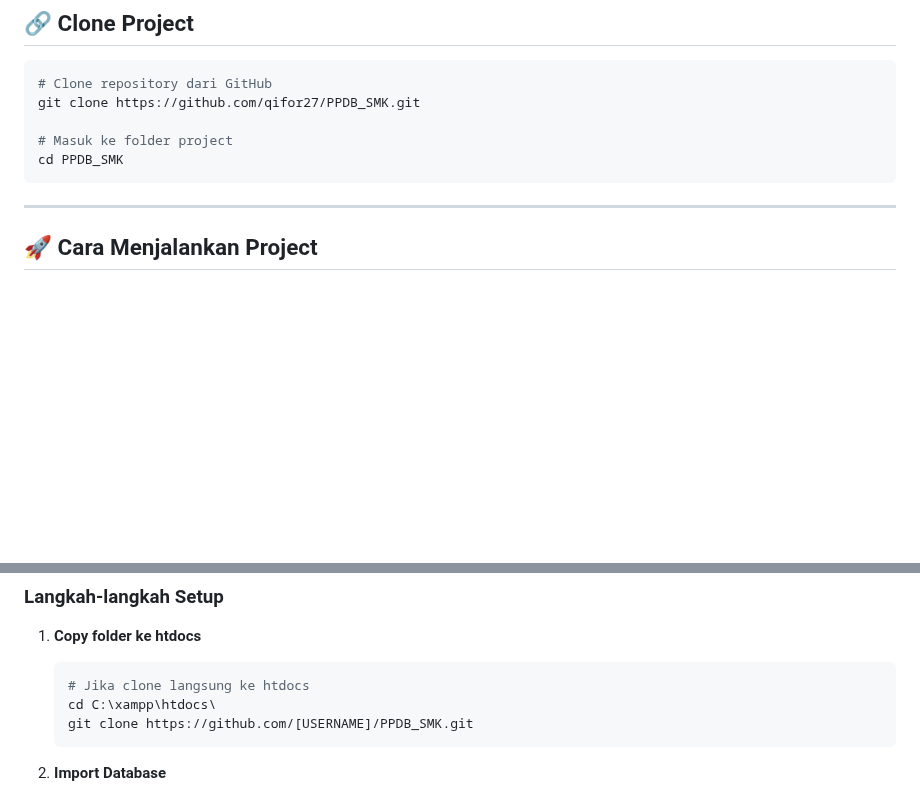
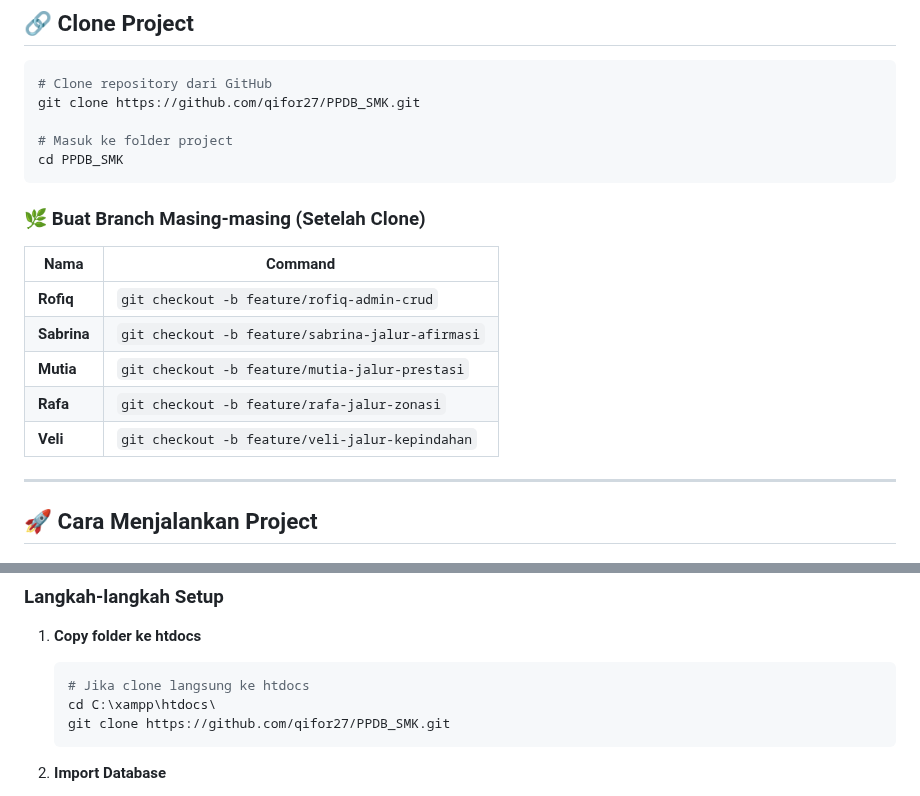
Before and after one commit to qifor27/PPDB_SMK, a Markdown page: kolaborasi.md, 2 parts joined by grey strips. GitHub-like rendering; blank space fills up the shorter version.

Commit message:
[ROFIQ] - Tambah tabel branch untuk setiap anggota tim

````diff
--- a/kolaborasi.md
+++ b/kolaborasi.md
@@ -9,6 +9,16 @@ git clone https://github.com/qifor27/PPDB_SMK.git
 # Masuk ke folder project
 cd PPDB_SMK
 ```
+
+### 🌿 Buat Branch Masing-masing (Setelah Clone)
+
+| Nama | Command |
+|------|---------|
+| **Rofiq** | `git checkout -b feature/rofiq-admin-crud` |
+| **Sabrina** | `git checkout -b feature/sabrina-jalur-afirmasi` |
+| **Mutia** | `git checkout -b feature/mutia-jalur-prestasi` |
+| **Rafa** | `git checkout -b feature/rafa-jalur-zonasi` |
+| **Veli** | `git checkout -b feature/veli-jalur-kepindahan` |
 
 ---
 
@@ -25,7 +35,7 @@ cd PPDB_SMK
    ```bash
    # Jika clone langsung ke htdocs
    cd C:\xampp\htdocs\
-   git clone https://github.com/[USERNAME]/PPDB_SMK.git
+   git clone https://github.com/qifor27/PPDB_SMK.git
    ```
 
 2. **Import Database**
````
